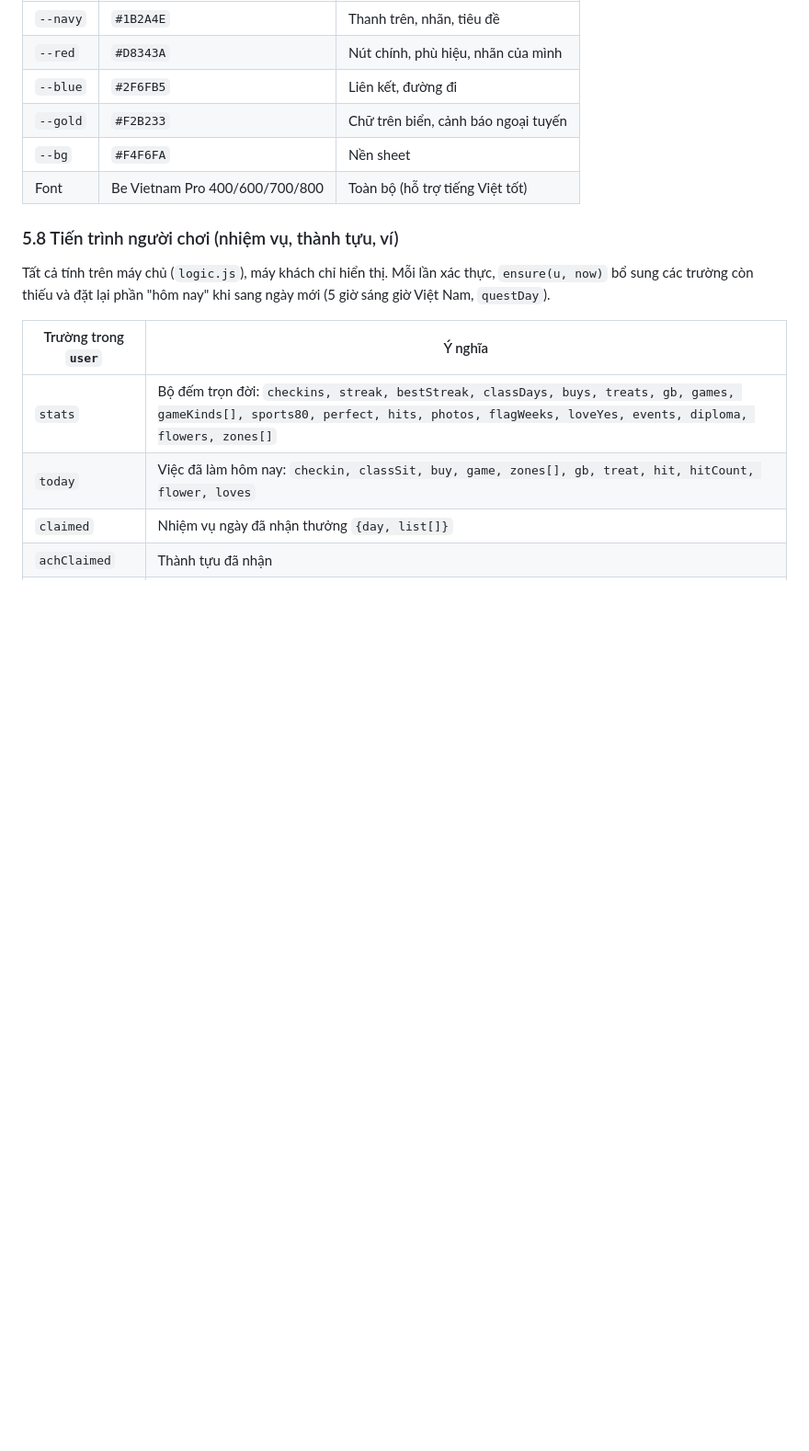
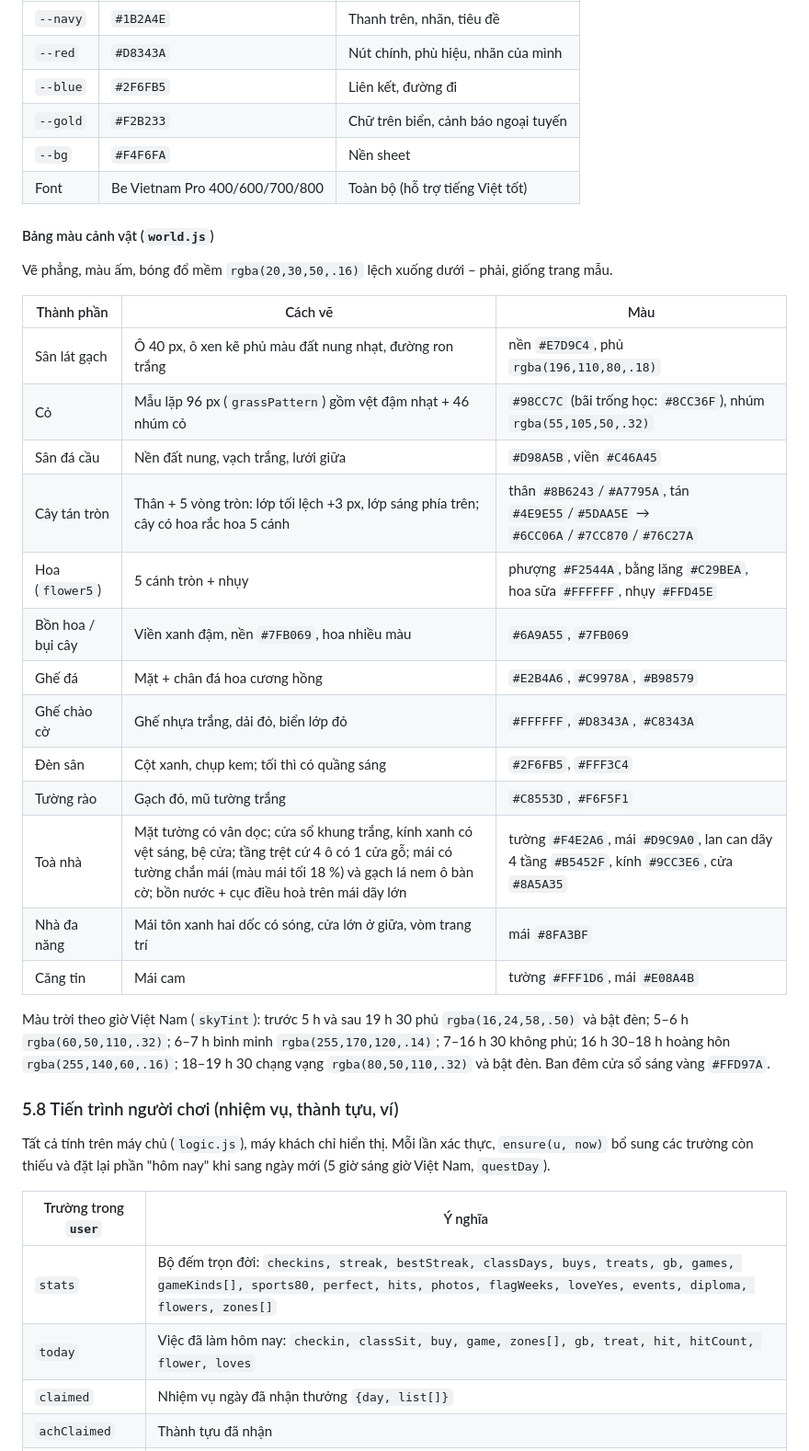
Before and after one commit to tractoan/ctn, a Markdown page: docs/THIET-KE.md, the part around one of its changes. Shown at 92% size. Drawn GitHub-style; blank space fills up the shorter version.

Commit message:
Vẽ lại cảnh vật theo phong cách trang mẫu: sân gạch, cỏ, cây, hoa, nhà
- Sân lát gạch màu đất nung nhạt, cỏ có vân và nhúm cỏ, sân đá cầu đất nung
- Cây tán tròn nhiều lớp, cây phượng/bằng lăng/hoa sữa rắc hoa 5 cánh, thêm cây trong bồn
- Bồn hoa, bụi hoa, ghế đá hoa cương hồng, ghế chào cờ trắng viền đỏ, đèn sân cột xanh
- Tường rào gạch đỏ mũ trắng
- Toà nhà: cửa sổ khung trắng, cửa ra vào tầng trệt, mái có tường chắn và gạch lá nem,
  bồn nước trên mái; nhà đa năng mái tôn xanh, căng tin mái cam
- Màu trời theo giờ (bình minh, hoàng hôn, chạng vạng, đêm) và cửa sổ sáng đèn ban đêm
- Cập nhật sơ đồ và bảng màu trong tài liệu thiết kế 1.5

Co-Authored-By: Claude Opus 5.5 <noreply@anthropic.com>
Claude-Session: https://claude.ai/code/session_01SVf8kGeQ6qEuhtfZz2rge2

```diff
--- a/docs/THIET-KE.md
+++ b/docs/THIET-KE.md
@@ -254,6 +254,30 @@ Logo là file cùng nguồn nên canvas không bị "nhiễm bẩn" và xuất
 | `--bg` | `#F4F6FA` | Nền sheet |
 | Font | Be Vietnam Pro 400/600/700/800 | Toàn bộ (hỗ trợ tiếng Việt tốt) |
 
+#### Bảng màu cảnh vật (`world.js`)
+
+Vẽ phẳng, màu ấm, bóng đổ mềm `rgba(20,30,50,.16)` lệch xuống dưới – phải, giống trang mẫu.
+
+| Thành phần | Cách vẽ | Màu |
+|---|---|---|
+| Sân lát gạch | Ô 40 px, ô xen kẽ phủ màu đất nung nhạt, đường ron trắng | nền `#E7D9C4`, phủ `rgba(196,110,80,.18)` |
+| Cỏ | Mẫu lặp 96 px (`grassPattern`) gồm vệt đậm nhạt + 46 nhúm cỏ | `#98CC7C` (bãi trống học: `#8CC36F`), nhúm `rgba(55,105,50,.32)` |
+| Sân đá cầu | Nền đất nung, vạch trắng, lưới giữa | `#D98A5B`, viền `#C46A45` |
+| Cây tán tròn | Thân + 5 vòng tròn: lớp tối lệch +3 px, lớp sáng phía trên; cây có hoa rắc hoa 5 cánh | thân `#8B6243`/`#A7795A`, tán `#4E9E55`/`#5DAA5E` → `#6CC06A`/`#7CC870`/`#76C27A` |
+| Hoa (`flower5`) | 5 cánh tròn + nhụy | phượng `#F2544A`, bằng lăng `#C29BEA`, hoa sữa `#FFFFFF`, nhụy `#FFD45E` |
+| Bồn hoa / bụi cây | Viền xanh đậm, nền `#7FB069`, hoa nhiều màu | `#6A9A55`, `#7FB069` |
+| Ghế đá | Mặt + chân đá hoa cương hồng | `#E2B4A6`, `#C9978A`, `#B98579` |
+| Ghế chào cờ | Ghế nhựa trắng, dải đỏ, biển lớp đỏ | `#FFFFFF`, `#D8343A`, `#C8343A` |
+| Đèn sân | Cột xanh, chụp kem; tối thì có quầng sáng | `#2F6FB5`, `#FFF3C4` |
+| Tường rào | Gạch đỏ, mũ tường trắng | `#C8553D`, `#F6F5F1` |
+| Toà nhà | Mặt tường có vân dọc; cửa sổ khung trắng, kính xanh có vệt sáng, bệ cửa; tầng trệt cứ 4 ô có 1 cửa gỗ; mái có tường chắn mái (màu mái tối 18 %) và gạch lá nem ô bàn cờ; bồn nước + cục điều hoà trên mái dãy lớn | tường `#F4E2A6`, mái `#D9C9A0`, lan can dãy 4 tầng `#B5452F`, kính `#9CC3E6`, cửa `#8A5A35` |
+| Nhà đa năng | Mái tôn xanh hai dốc có sóng, cửa lớn ở giữa, vòm trang trí | mái `#8FA3BF` |
+| Căng tin | Mái cam | tường `#FFF1D6`, mái `#E08A4B` |
+
+Màu trời theo giờ Việt Nam (`skyTint`): trước 5 h và sau 19 h 30 phủ `rgba(16,24,58,.50)` và bật đèn; 5–6 h
+`rgba(60,50,110,.32)`; 6–7 h bình minh `rgba(255,170,120,.14)`; 7–16 h 30 không phủ; 16 h 30–18 h hoàng hôn
+`rgba(255,140,60,.16)`; 18–19 h 30 chạng vạng `rgba(80,50,110,.32)` và bật đèn. Ban đêm cửa sổ sáng vàng `#FFD97A`.
+
 ### 5.8 Tiến trình người chơi (nhiệm vụ, thành tựu, ví)
 
 Tất cả tính trên máy chủ (`logic.js`), máy khách chỉ hiển thị. Mỗi lần xác thực, `ensure(u, now)` bổ sung các
```
Also changed, not shown: other parts of docs/THIET-KE.md (+2 -2 lines), docs/so-do.png, 2 other files.
